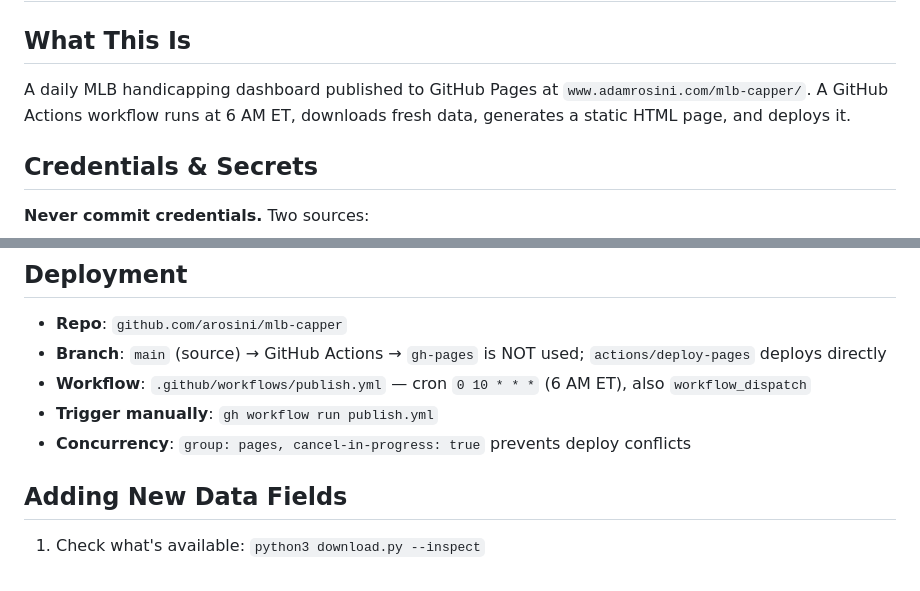
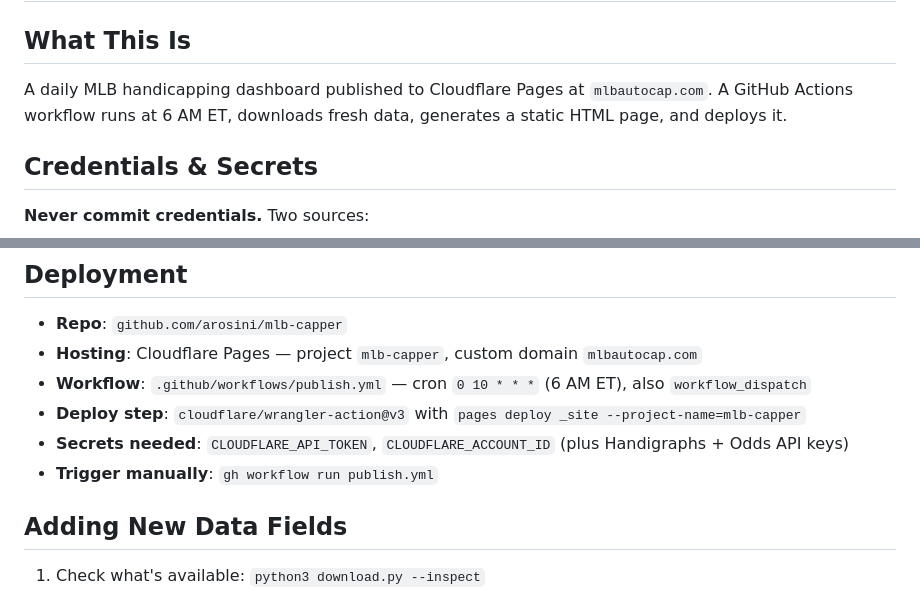
Before and after one commit to arosini/mlb-capper, a Markdown page: CLAUDE.md, 2 parts joined by grey strips. Drawn GitHub-style.

Commit message:
Update CLAUDE.md with Cloudflare Pages deployment and mlbautocap.com URL
Co-Authored-By: Claude Sonnet 4.6 <noreply@anthropic.com>

```diff
--- a/CLAUDE.md
+++ b/CLAUDE.md
@@ -1,7 +1,7 @@
 # MLB Capper — Claude Session Guide
 
 ## What This Is
-A daily MLB handicapping dashboard published to GitHub Pages at `www.adamrosini.com/mlb-capper/`. A GitHub Actions workflow runs at 6 AM ET, downloads fresh data, generates a static HTML page, and deploys it.
+A daily MLB handicapping dashboard published to Cloudflare Pages at `mlbautocap.com`. A GitHub Actions workflow runs at 6 AM ET, downloads fresh data, generates a static HTML page, and deploys it.
 
 ## Credentials & Secrets
 **Never commit credentials.** Two sources:
@@ -67,10 +67,11 @@ CSS uses `prefers-color-scheme: dark` for automatic dark mode. No JavaScript.
 
 ## Deployment
 - **Repo**: `github.com/arosini/mlb-capper`
-- **Branch**: `main` (source) → GitHub Actions → `gh-pages` is NOT used; `actions/deploy-pages` deploys directly
+- **Hosting**: Cloudflare Pages — project `mlb-capper`, custom domain `mlbautocap.com`
 - **Workflow**: `.github/workflows/publish.yml` — cron `0 10 * * *` (6 AM ET), also `workflow_dispatch`
+- **Deploy step**: `cloudflare/wrangler-action@v3` with `pages deploy _site --project-name=mlb-capper`
+- **Secrets needed**: `CLOUDFLARE_API_TOKEN`, `CLOUDFLARE_ACCOUNT_ID` (plus Handigraphs + Odds API keys)
 - **Trigger manually**: `gh workflow run publish.yml`
-- **Concurrency**: `group: pages, cancel-in-progress: true` prevents deploy conflicts
 
 ## Adding New Data Fields
 1. Check what's available: `python3 download.py --inspect`
```
